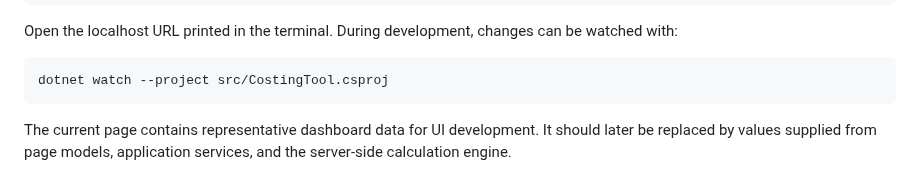
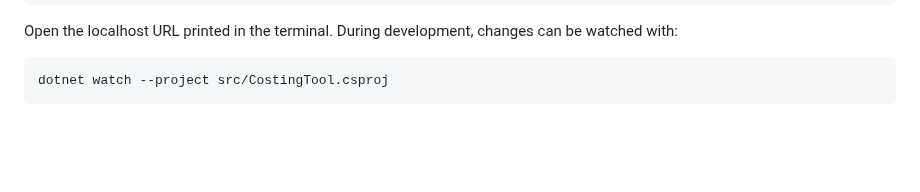
Before and after one commit to ChenxuYou/uwa-cits5206-project, a Markdown page: src/README.md, the part around the change. Drawn GitHub-style; blank space fills up the shorter version.

````diff
--- a/src/README.md
+++ b/src/README.md
@@ -74,7 +74,3 @@ Open the localhost URL printed in the terminal. During development, changes can
 ```bash
 dotnet watch --project src/CostingTool.csproj
 ```
-
-The current page contains representative dashboard data for UI development. It should later be
-replaced by values supplied from page models, application services, and the server-side calculation
-engine.
````
Also changed, not shown: docs/project/skills-audit.md (+10 -6 lines).
